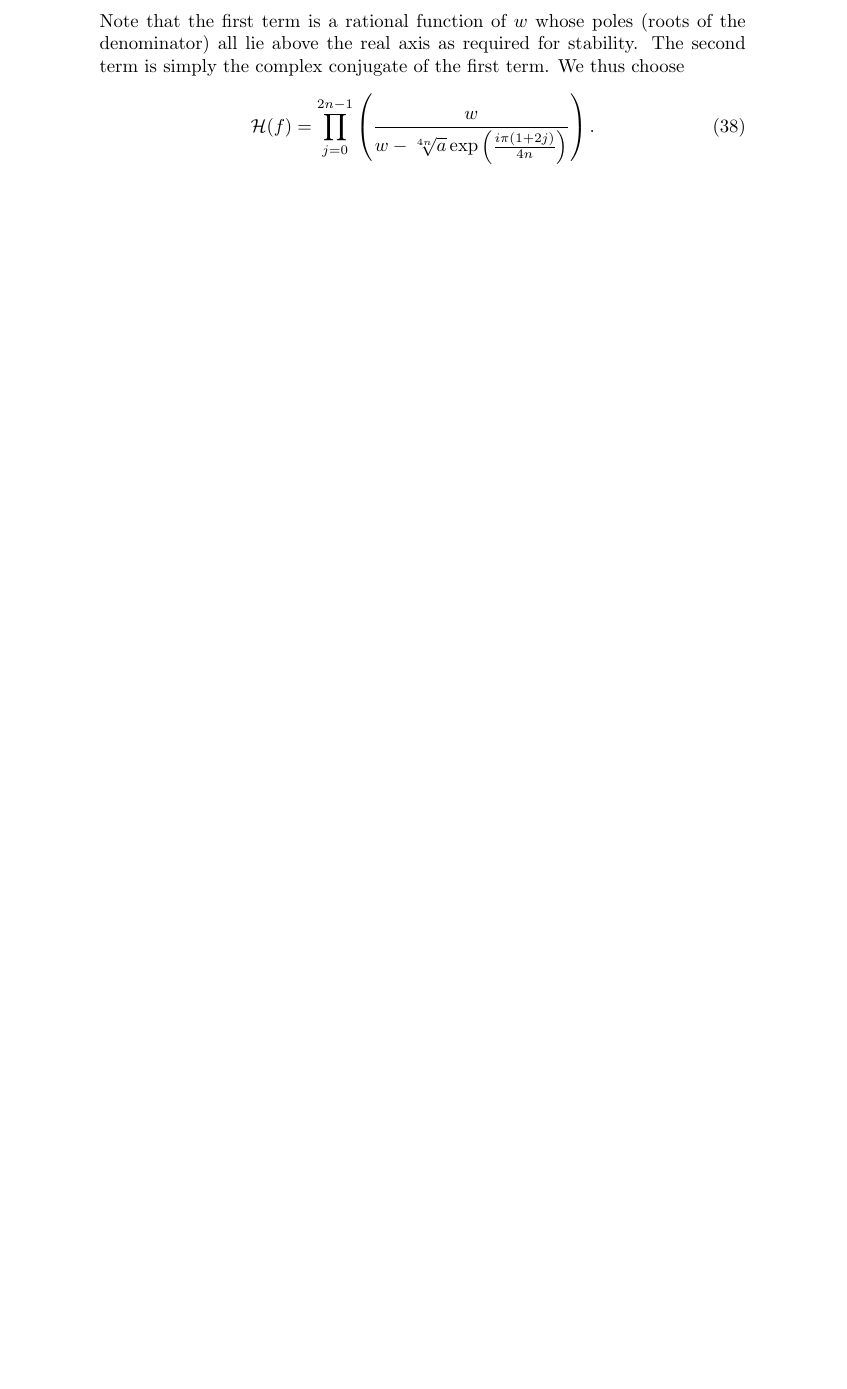
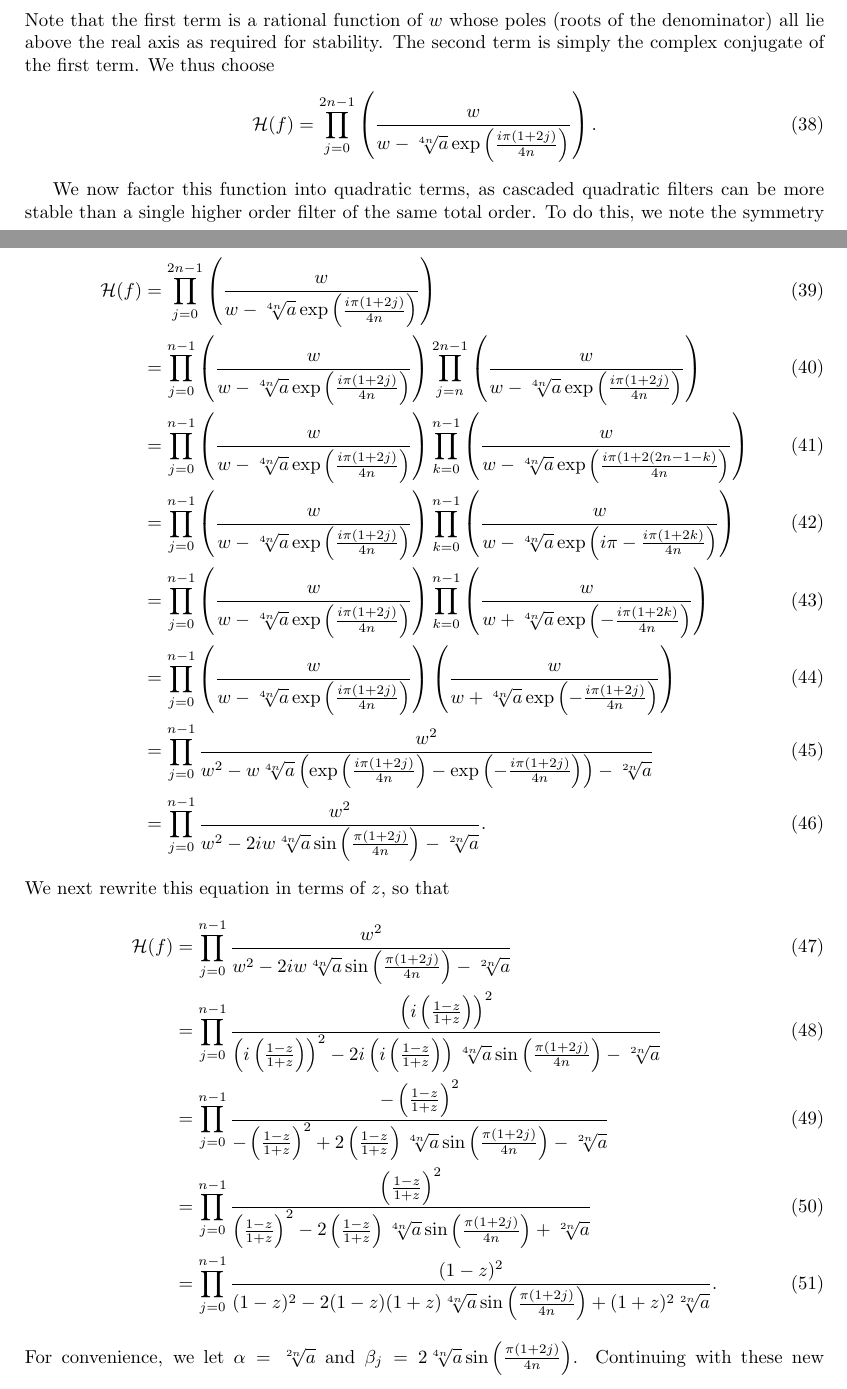
Before and after one commit to OpenElectronicsLab/eeg-mouse-notes, a LaTeX document (bilinear-filter-notes.tex): part of page 4 of 6 before the commit and two parts of pages 3 and 4 of 7 after it, the two joined at a grey line, cut so that both start at the same text, the shorter picture padded with empty space. Compiled offline with pdfLaTeX.

Commit message:
complete first draft of highpass filter of order 2n section

```diff
--- a/bilinear-filter-notes.tex
+++ b/bilinear-filter-notes.tex
@@ -6,6 +6,7 @@
 \usepackage{amsmath}
 \usepackage{graphicx}
 \usepackage[colorinlistoftodos]{todonotes}
+\usepackage[margin=3cm]{geometry}
 
 \title{Bilinear filter math notes}
 
@@ -128,3 +133,43 @@ second term is simply the complex conjugate of the first term.  We thus choose
 \begin{align}
     \mathcal{H}(f) &= \prod_{j=0}^{2 n - 1} \left(\frac{w}{w - \sqrt[4n]{a}\exp\left(\frac{i \pi (1 + 2 j)}{4 n}\right)}\right).
 \end{align}
+
+We now factor this function into quadratic terms, as cascaded quadratic filters
+can be more stable than a single higher order filter of the same total order.
+To do this, we note the symmetry of the roots across the imaginary axis and
+pair each root with its mirror.
+\begin{align}
+    \mathcal{H}(f) &= \prod_{j=0}^{2 n - 1} \left(\frac{w}{w - \sqrt[4n]{a}\exp\left(\frac{i \pi (1 + 2 j)}{4 n}\right)}\right) \\
+        &= \prod_{j=0}^{n - 1} \left(\frac{w}{w - \sqrt[4n]{a}\exp\left(\frac{i \pi (1 + 2 j)}{4 n}\right)}\right)
+           \prod_{j=n}^{2 n - 1} \left(\frac{w}{w - \sqrt[4n]{a}\exp\left(\frac{i \pi (1 + 2 j)}{4 n}\right)}\right) \\
+        &= \prod_{j=0}^{n - 1} \left(\frac{w}{w - \sqrt[4n]{a}\exp\left(\frac{i \pi (1 + 2 j)}{4 n}\right)}\right)
+           \prod_{k=0}^{n - 1} \left(\frac{w}{w - \sqrt[4n]{a}\exp\left(\frac{i \pi (1 + 2 (2 n - 1 - k)}{4 n}\right)}\right) \\
+        &= \prod_{j=0}^{n - 1} \left(\frac{w}{w - \sqrt[4n]{a}\exp\left(\frac{i \pi (1 + 2 j)}{4 n}\right)}\right)
+           \prod_{k=0}^{n - 1} \left(\frac{w}{w - \sqrt[4n]{a}\exp\left(i \pi-\frac{i \pi (1 + 2 k)}{4 n}\right)}\right) \\
+        &= \prod_{j=0}^{n - 1} \left(\frac{w}{w - \sqrt[4n]{a}\exp\left(\frac{i \pi (1 + 2 j)}{4 n}\right)}\right)
+           \prod_{k=0}^{n - 1} \left(\frac{w}{w + \sqrt[4n]{a}\exp\left(-\frac{i \pi (1 + 2 k)}{4 n}\right)}\right) \\
+        &= \prod_{j=0}^{n - 1}
+           \left(\frac{w}{w - \sqrt[4n]{a}\exp\left(\frac{i \pi (1 + 2 j)}{4 n}\right)}\right)
+           \left(\frac{w}{w + \sqrt[4n]{a}\exp\left(-\frac{i \pi (1 + 2 j)}{4 n}\right)}\right) \\
+        &= \prod_{j=0}^{n - 1}
+           \frac{w^2}{w^2 - w \sqrt[4n]{a} \left(\exp\left(\frac{i \pi (1 + 2 j)}{4 n}\right) -
+           \exp\left(-\frac{i \pi (1 + 2 j)}{4 n}\right)\right) - \sqrt[2n]{a}} \\
+        &= \prod_{j=0}^{n - 1}
+           \frac{w^2}{w^2 - 2 i w \sqrt[4n]{a} \sin\left(\frac{\pi (1 + 2 j)}{4 n}\right) - \sqrt[2n]{a}}.
+\end{align}
+We next rewrite this equation in terms of $z$, so that
+\begin{align}
+    \mathcal{H}(f) &= \prod_{j=0}^{n - 1}\frac{w^2}
+        {w^2 - 2 i w \sqrt[4n]{a} \sin\left(\frac{\pi (1 + 2 j)}{4 n}\right) - \sqrt[2n]{a}} \\
+    &= \prod_{j=0}^{n - 1}\frac{\left(i\left(\frac{1 - z}{1 + z}\right)\right)^2}
+        {\left(i\left(\frac{1 - z}{1 + z}\right)\right)^2 - 2 i \left(i\left(\frac{1 - z}{1 + z}\right)\right) \sqrt[4n]{a} \sin\left(\frac{\pi (1 + 2 j)}{4 n}\right) - \sqrt[2n]{a}} \\
+    &= \prod_{j=0}^{n - 1}\frac{-\left(\frac{1 - z}{1 + z}\right)^2}
+        {-\left(\frac{1 - z}{1 + z}\right)^2 + 2 \left(\frac{1 - z}{1 + z}\right) \sqrt[4n]{a} \sin\left(\frac{\pi (1 + 2 j)}{4 n}\right) - \sqrt[2n]{a}} \\
+    &= \prod_{j=0}^{n - 1}\frac{\left(\frac{1 - z}{1 + z}\right)^2}
+        {\left(\frac{1 - z}{1 + z}\right)^2 - 2 \left(\frac{1 - z}{1 + z}\right) \sqrt[4n]{a} \sin\left(\frac{\pi (1 + 2 j)}{4 n}\right) + \sqrt[2n]{a}} \\
+    &= \prod_{j=0}^{n - 1}\frac{(1 - z)^2}
+        {(1 - z)^2 - 2 (1 - z)(1 + z) \sqrt[4n]{a} \sin\left(\frac{\pi (1 + 2 j)}{4 n}\right) + (1 + z)^2 \sqrt[2n]{a}}.
+\end{align}
+For convenience, we let $\alpha = \sqrt[2n]{a}$ and $\beta_j = 2 \sqrt[4n]{a} \sin\left(\frac{\pi (1 + 2 j)}{4 n}\right)$.
+Continuing with these new variables, we have
+\begin{align}
```
Also changed, not shown: bilinear-filter-notes.tex (24 more changed lines).
